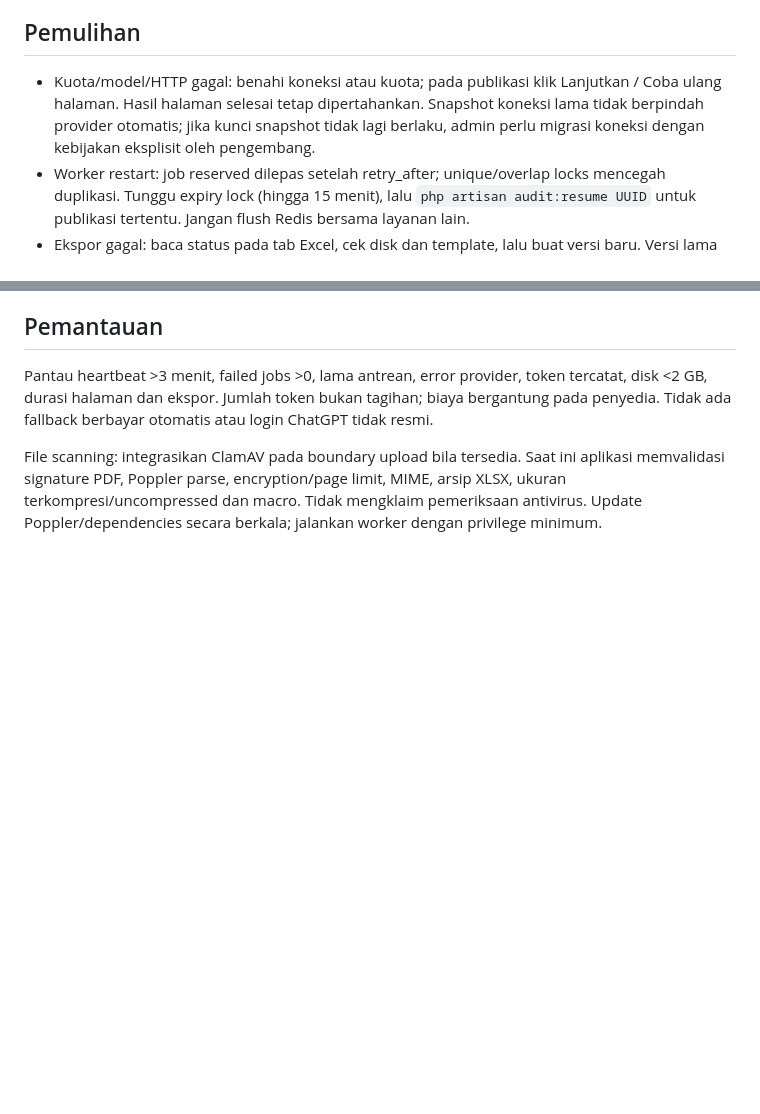
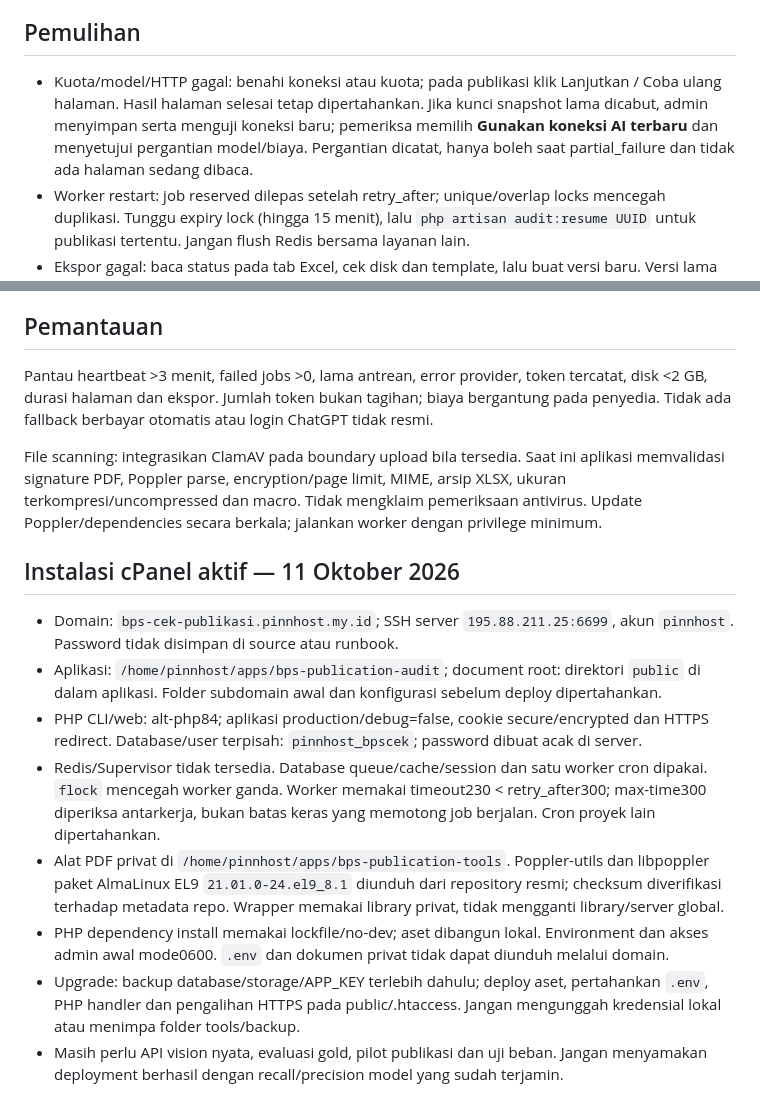
Before and after one commit to Gimm17/bps-revisi-publikasi, a Markdown page: deploy/deployment-runbook.md, 2 parts joined by grey strips. Rendered like a GitHub page; blank space fills up the shorter version.

```diff
--- a/deploy/deployment-runbook.md
+++ b/deploy/deployment-runbook.md
@@ -61,7 +61,7 @@ Backup dahulu. Aktifkan maintenance bila migration memerlukan. Deploy release ba
 
 ## Pemulihan
 
-- Kuota/model/HTTP gagal: benahi koneksi atau kuota; pada publikasi klik Lanjutkan / Coba ulang halaman. Hasil halaman selesai tetap dipertahankan. Snapshot koneksi lama tidak berpindah provider otomatis; jika kunci snapshot tidak lagi berlaku, admin perlu migrasi koneksi dengan kebijakan eksplisit oleh pengembang.
+- Kuota/model/HTTP gagal: benahi koneksi atau kuota; pada publikasi klik Lanjutkan / Coba ulang halaman. Hasil halaman selesai tetap dipertahankan. Jika kunci snapshot lama dicabut, admin menyimpan serta menguji koneksi baru; pemeriksa memilih **Gunakan koneksi AI terbaru** dan menyetujui pergantian model/biaya. Pergantian dicatat, hanya boleh saat partial_failure dan tidak ada halaman sedang dibaca.
 - Worker restart: job reserved dilepas setelah retry_after; unique/overlap locks mencegah duplikasi. Tunggu expiry lock (hingga 15 menit), lalu `php artisan audit:resume UUID` untuk publikasi tertentu. Jangan flush Redis bersama layanan lain.
 - Ekspor gagal: baca status pada tab Excel, cek disk dan template, lalu buat versi baru. Versi lama tidak ditimpa.
 - Peninjauan belum selesai: jangan bypass final lock. Reviewer menyelesaikan keputusan, membuat Excel revisi terakhir, kemudian mengunci.
@@ -72,3 +72,14 @@ Backup dahulu. Aktifkan maintenance bila migration memerlukan. Deploy release ba
 Pantau heartbeat >3 menit, failed jobs >0, lama antrean, error provider, token tercatat, disk <2 GB, durasi halaman dan ekspor. Jumlah token bukan tagihan; biaya bergantung pada penyedia. Tidak ada fallback berbayar otomatis atau login ChatGPT tidak resmi.
 
 File scanning: integrasikan ClamAV pada boundary upload bila tersedia. Saat ini aplikasi memvalidasi signature PDF, Poppler parse, encryption/page limit, MIME, arsip XLSX, ukuran terkompresi/uncompressed dan macro. Tidak mengklaim pemeriksaan antivirus. Update Poppler/dependencies secara berkala; jalankan worker dengan privilege minimum.
+
+## Instalasi cPanel aktif — 11 Oktober 2026
+
+- Domain: `bps-cek-publikasi.pinnhost.my.id`; SSH server `195.88.211.25:6699`, akun `pinnhost`. Password tidak disimpan di source atau runbook.
+- Aplikasi: `/home/pinnhost/apps/bps-publication-audit`; document root: direktori `public` di dalam aplikasi. Folder subdomain awal dan konfigurasi sebelum deploy dipertahankan.
+- PHP CLI/web: alt-php84; aplikasi production/debug=false, cookie secure/encrypted dan HTTPS redirect. Database/user terpisah: `pinnhost_bpscek`; password dibuat acak di server.
+- Redis/Supervisor tidak tersedia. Database queue/cache/session dan satu worker cron dipakai. `flock` mencegah worker ganda. Worker memakai timeout230 < retry_after300; max-time300 diperiksa antarkerja, bukan batas keras yang memotong job berjalan. Cron proyek lain dipertahankan.
+- Alat PDF privat di `/home/pinnhost/apps/bps-publication-tools`. Poppler-utils dan libpoppler paket AlmaLinux EL9 `21.01.0-24.el9_8.1` diunduh dari repository resmi; checksum diverifikasi terhadap metadata repo. Wrapper memakai library privat, tidak mengganti library/server global.
+- PHP dependency install memakai lockfile/no-dev; aset dibangun lokal. Environment dan akses admin awal mode0600. `.env` dan dokumen privat tidak dapat diunduh melalui domain.
+- Upgrade: backup database/storage/APP_KEY terlebih dahulu; deploy aset, pertahankan `.env`, PHP handler dan pengalihan HTTPS pada public/.htaccess. Jangan mengunggah kredensial lokal atau menimpa folder tools/backup.
+- Masih perlu API vision nyata, evaluasi gold, pilot publikasi dan uji beban. Jangan menyamakan deployment berhasil dengan recall/precision model yang sudah terjamin.
```
Also changed, not shown: IMPLEMENTATION-LOG.md (+12 -0 lines), README.md (+4 -0 lines).
